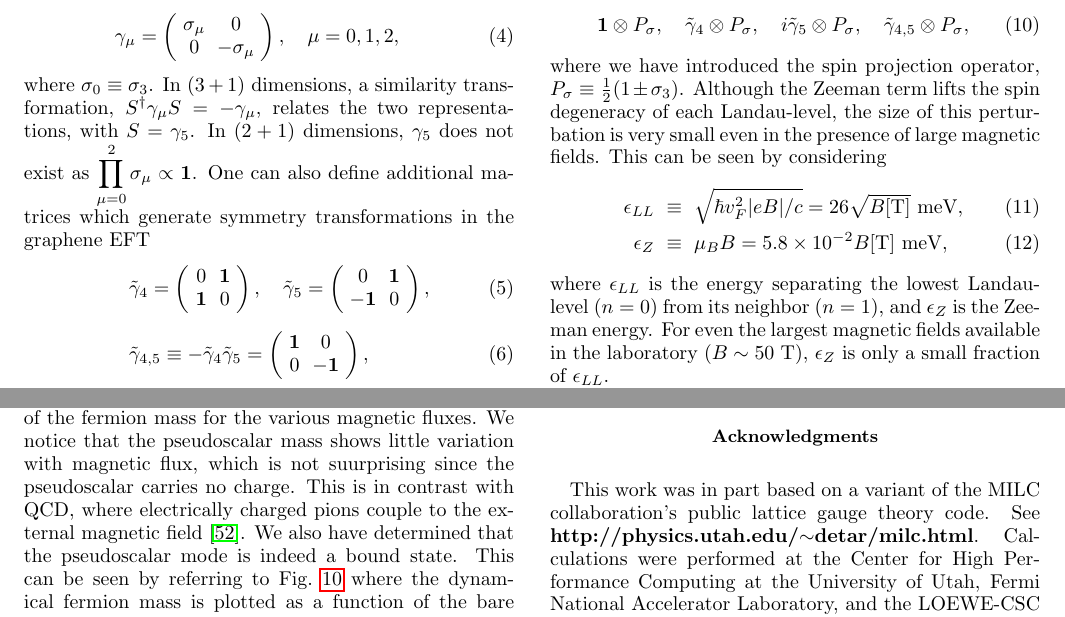
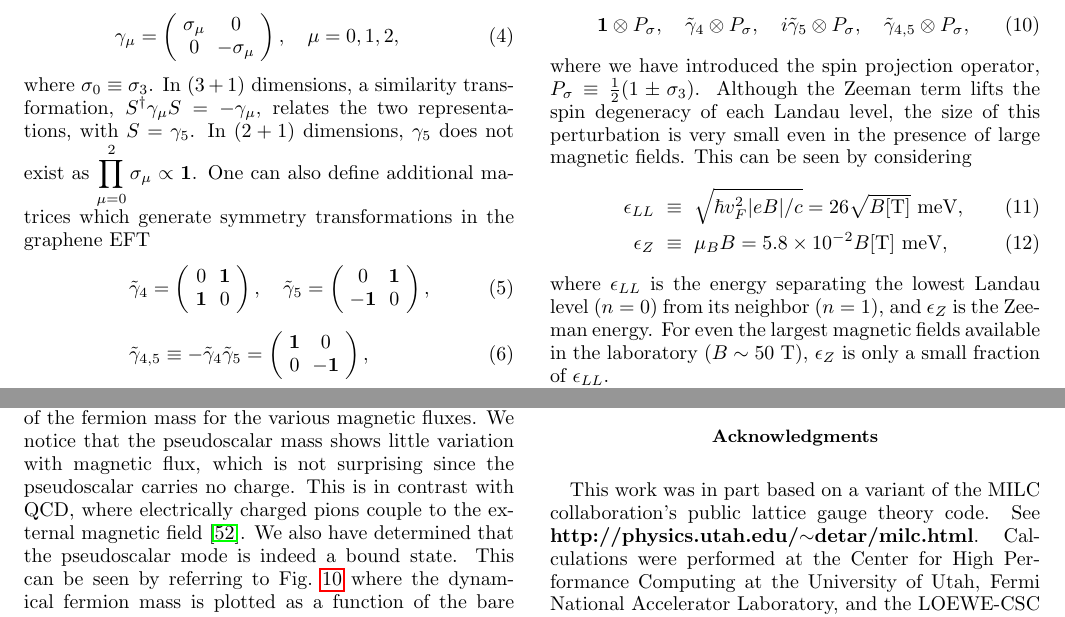
Before and after one commit to winterowd/graphene_paper, a LaTeX paper (graphene_paper.tex): two parts of pages 2 and 13 of 17, joined at a grey line, cut so that both start at the same text. The pictures show the PDF file graphene_paper.pdf that the author committed with the source.

Commit message:
last-minute small changes

```diff
--- a/graphene_paper.tex
+++ b/graphene_paper.tex
@@ -174,12 +174,12 @@ The Zeeman term explicitly breaks the $U(4)$ symmetry down to $U(2)_{\uparrow} \
 \label{U2Generators}
 \bm 1 \otimes P_{\sigma}, \quad \tilde{\gamma}_4 \otimes P_{\sigma}, \quad i \tilde{\gamma}_5 \otimes P_{\sigma}, \quad \tilde{\gamma}_{4,5} \otimes P_{\sigma},
 \eeq
-where we have introduced the spin projection operator, $P_{\sigma} \equiv \frac{1}{2}( 1 \pm \sigma_3 )$. Although the Zeeman term lifts the spin degeneracy of each Landau-level, the size of this perturbation is very small even in the presence of large magnetic fields. This can be seen by considering
+where we have introduced the spin projection operator, $P_{\sigma} \equiv \frac{1}{2}( 1 \pm \sigma_3 )$. Although the Zeeman term lifts the spin degeneracy of each Landau level, the size of this perturbation is very small even in the presence of large magnetic fields. This can be seen by considering
 \beq
 \epsilon_{LL} &\equiv& \sqrt{\hbar v^2_F |eB|/c} = 26 \sqrt{B[\text{T}]}~\text{meV}, \\
 \epsilon_Z &\equiv & \mu_B B = 5.8\times 10^{-2} B[\text{T}]~\text{meV},
 \eeq
-where $\epsilon_{LL}$ is the energy separating the lowest Landau-level ($n=0$) from its neighbor ($n=1$), and $\epsilon_Z$ is the Zeeman energy. For even the largest magnetic fields available in the laboratory ($B \sim 50~\text{T}$), $\epsilon_Z$ is only a small fraction of $\epsilon_{LL}$.
+where $\epsilon_{LL}$ is the energy separating the lowest Landau level ($n=0$) from its neighbor ($n=1$), and $\epsilon_Z$ is the Zeeman energy. For even the largest magnetic fields available in the laboratory ($B \sim 50~\text{T}$), $\epsilon_Z$ is only a small fraction of $\epsilon_{LL}$.
 
  Apart from the long-range Coulomb interaction present in (\ref{ContinuumEFT}), in the complete lattice
 theory there are numerous short-range electron-electron interactions. These lattice-scale interaction terms are allowed by the point-group symmetry of the underlying hexagonal lattice, $C_{6v}$ \cite{Aleiner}.
@@ -250,7 +250,7 @@ can lead to UV-divergent diagrams which cancel the lattice spacing dependence of
 \beq
 u_0 = \left( \vev{U^{(p)}} \right)^{1/2},
 \eeq
-where $\vev{U^{(p)}}$ is the volume-averaged expectation value of the space-time oriented plaquette. Tadpole improvement consists of dividing each link in the temporal direction by $u_0$. Thus, each fat link
+where $\vev{U^{(p)}}$ is the volume-averaged expectation value of the space-time-oriented plaquette. Tadpole improvement consists of dividing each link in the temporal direction by $u_0$. Thus, each fat link
 receives a factor $1/u^{l_t}_0$, where $l_t$ is the number of steps the path takes in the temporal direction.
 
 One can further improve the staggered-fermion action by introducing a third-nearest-neighbor hopping. This is known as the Naik term \cite{Naik}. With an appropriate weighting of the nearest neighbor and the third-nearest neighbor terms,
@@ -325,7 +325,7 @@ m_{\rm dyn} \propto \alpha_g \sqrt{eB}.
 % contrast to the fermions and antifermions, being charged and having their motion in the plane perpendicular to the magnetic field constrained.
 
 In addition to the condensate that one normally considers when discussing spontaneous chiral symmetry breaking, there are other condensates which can describe the ground state of the graphene EFT
-in the presence of a magnetic field. In our study we also consider a time-reversal odd condensate, $\Delta_H \equiv \vev{ \Bpsi \tilde{\gamma}_{4,5} \Psi}$. While the former condensate leads to a Dirac
+in the presence of a magnetic field. In our study we also consider a time-reversal-odd condensate, $\Delta_H \equiv \vev{ \Bpsi \tilde{\gamma}_{4,5} \Psi}$. While the former condensate leads to a Dirac
 mass in the graphene EFT, the latter condensate gives rise to a Haldane mass \cite{Haldane}. The ground state at filling factor $\nu=0$, corresponding to a half-filled lowest Landau level, is posited to support a nonzero value for both condensates in the absence of Zeeman splitting. In this work,
 we study the flux dependence of both condensates in the chiral and zero-temperature limits.
 \section{\label{sec:Simulation}Simulation Details}
@@ -404,7 +404,7 @@ For staggered fermions in the one-component basis, the scalar density takes the
 where in our lattice partition function we integrate over the noncompact gauge potential $A_0$.
 In order to determine if magnetic catalysis is present in the graphene EFT, we will be interested in taking the zero-temperature as well as massless limit for the chiral condensate.
 
-Another condensate which characterizes magnetic catalysis in the graphene EFT is the Haldane condensate. This condensate is time-reversal odd and takes the form
+Another condensate which characterizes magnetic catalysis in the graphene EFT is the Haldane condensate. This condensate is time-reversal-odd and takes the form
 \begin{widetext}[
 \beq
 \label{HaldaneCondensateContinuum}
@@ -565,7 +565,7 @@ where the electrons are subjected to a uniform magnetic field, which implies the
 as the QHE without Landau levels. As in graphene, the points in his model where the valence and conductance bands touch inside the Brillouin zone are symmetry-protected (inversion and time-reversal).
 If time-reversal invariance is broken, he found that a $\nu = \pm 1$ integer QHE state is formed, where $\nu$ is referred to as the filling factor.
 
-Recent studies of symmetry breaking in graphene have brought up the possbility of the formation of the time-reversal odd condensate, $\Delta_H$ \cite{GonzalezHaldaneMass, MiranskyGraphene2,MiranskyGraphene3}. This condensate gives rise to the so-called Haldane mass in the low-energy theory.
+Recent studies of symmetry breaking in graphene have brought up the possbility of the formation of the time-reversal-odd condensate, $\Delta_H$ \cite{GonzalezHaldaneMass, MiranskyGraphene2,MiranskyGraphene3}. This condensate gives rise to the so-called Haldane mass in the low-energy theory.
 The reason for the interest in these symmetry breaking scenarios is as follows.
 The appearance of anomalous QHE states in graphene at previously unknown filling factors, $\nu = 0, \pm 1, \pm 2$, is due to the splitting of the degeneracy of the lowest Landau level (LLL) at large external magnetic fields ($B \sim 45 \text{T}$).
 Although there are several scenarios to explain these states, (see \cite{Yang} for a nice discussion), the authors of \cite{MiranskyGraphene2, MiranskyGraphene3} advocate the magnetic catalysis scenario whereby a Dirac mass as well as possibly a Haldane mass are generated due to the strong, weakly-screened
@@ -685,7 +685,7 @@ G^{(\tau)}_{PS}(\tau; \vec{p} = {\bf 0}) = A\left( e^{-m_{\pi}\tau} + e^{-m_{\pi
 ]\end{widetext}
 where we have included two sets of exponentials characterizing the ground state and the first excited state respectively.
 In Fig.~\ref{MPSvsm}, we see the ground state mass in the pseudoscalar channel, $m_{\pi}$, plotted as a function of the fermion mass for the various magnetic fluxes.
-We notice that the pseudoscalar mass shows little variation with magnetic flux, which is not suurprising since the pseudoscalar carries no charge. This is in contrast with QCD, where electrically charged  pions couple to the
+We notice that the pseudoscalar mass shows little variation with magnetic flux, which is not surprising since the pseudoscalar carries no charge. This is in contrast with QCD, where electrically charged  pions couple to the
 external magnetic field \cite{SmilgaShushpanov}. We also have determined that the pseudoscalar mode is indeed a bound state. This can be seen by referring to Fig.~\ref{MFvsmNonzeroB} where the dynamical fermion mass is plotted as a function of the bare mass. The fermion-antifermion scattering state has energy $2m_F$, which is higher than $m_{\pi}$ for all simulated bare masses.
 
 
```
Also changed, not shown: graphene_paper.pdf, graphene_paper.tex (6 more changed lines).
